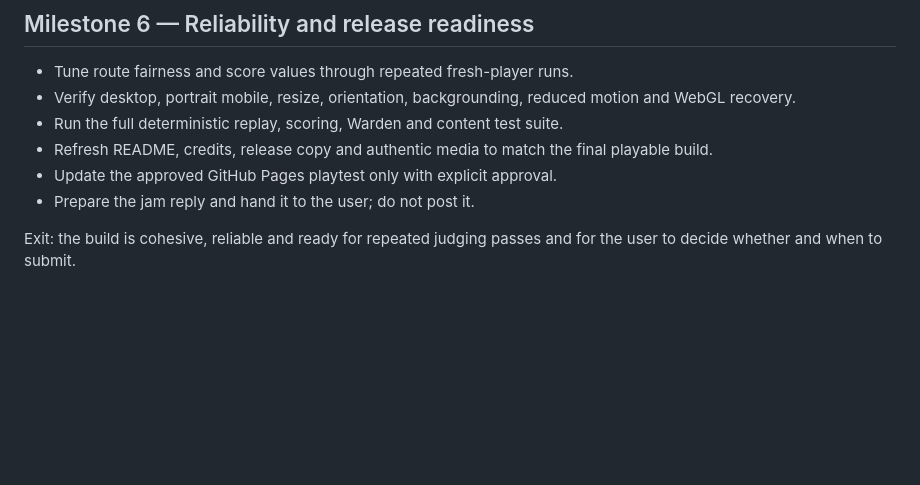
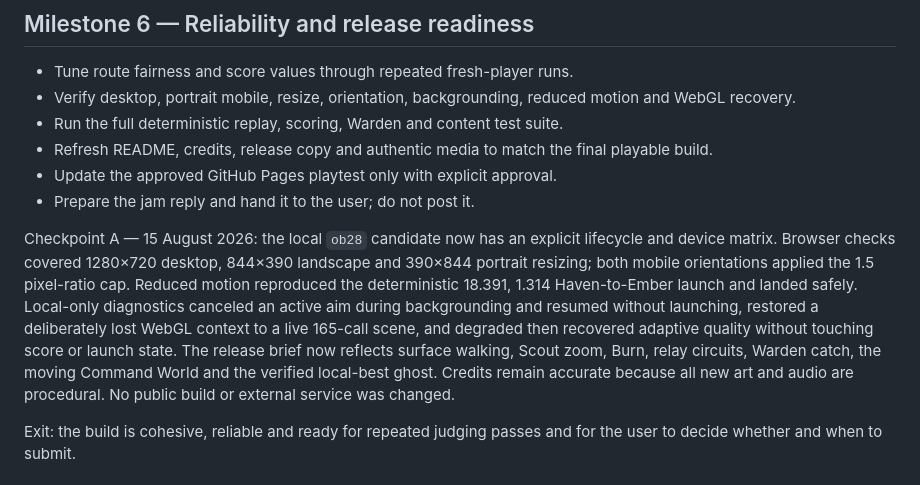
Before and after one commit to Southers/ORBITBREAK, a Markdown page: JAM_PLAN.md, the part around the change. Drawn GitHub-style; blank space fills up the shorter version.

```diff
--- a/JAM_PLAN.md
+++ b/JAM_PLAN.md
@@ -246,6 +246,16 @@ and the Command threat without relying on explanatory copy, so the Milestone 5 e
 - Update the approved GitHub Pages playtest only with explicit approval.
 - Prepare the jam reply and hand it to the user; do not post it.
 
+Checkpoint A — 15 August 2026: the local `ob28` candidate now has an explicit lifecycle and device
+matrix. Browser checks covered 1280×720 desktop, 844×390 landscape and 390×844 portrait resizing;
+both mobile orientations applied the 1.5 pixel-ratio cap. Reduced motion reproduced the deterministic
+18.391, 1.314 Haven-to-Ember launch and landed safely. Local-only diagnostics canceled an active aim
+during backgrounding and resumed without launching, restored a deliberately lost WebGL context to a
+live 165-call scene, and degraded then recovered adaptive quality without touching score or launch
+state. The release brief now reflects surface walking, Scout zoom, Burn, relay circuits, Warden catch,
+the moving Command World and the verified local-best ghost. Credits remain accurate because all new
+art and audio are procedural. No public build or external service was changed.
+
 Exit: the build is cohesive, reliable and ready for repeated judging passes and for the user to decide whether and when to submit.
 
 ## Continuous judging gauntlet
```
Also changed, not shown: RELEASE.md (+25 -12 lines).
